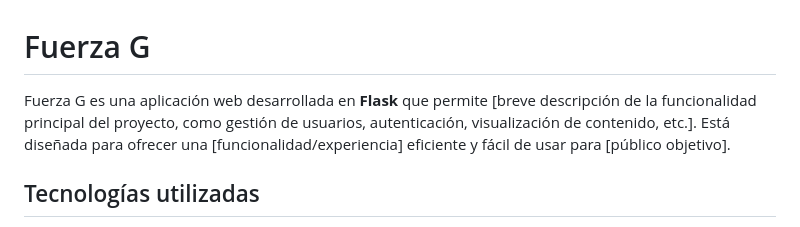
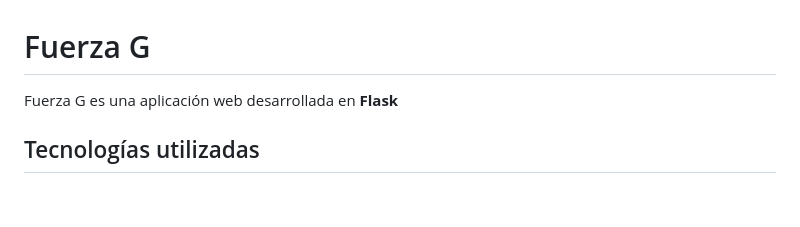
Before and after one commit to DiegoJavOlivera/fuerza_g, a Markdown page: README.md, the part around the change. Rendered like a GitHub page; blank space fills up the shorter version.

```diff
--- a/README.md
+++ b/README.md
@@ -1,6 +1,6 @@
 # Fuerza G
 
-Fuerza G es una aplicación web desarrollada en **Flask** que permite [breve descripción de la funcionalidad principal del proyecto, como gestión de usuarios, autenticación, visualización de contenido, etc.]. Está diseñada para ofrecer una [funcionalidad/experiencia] eficiente y fácil de usar para [público objetivo].
+Fuerza G es una aplicación web desarrollada en **Flask**
 
 ## Tecnologías utilizadas
 
```
